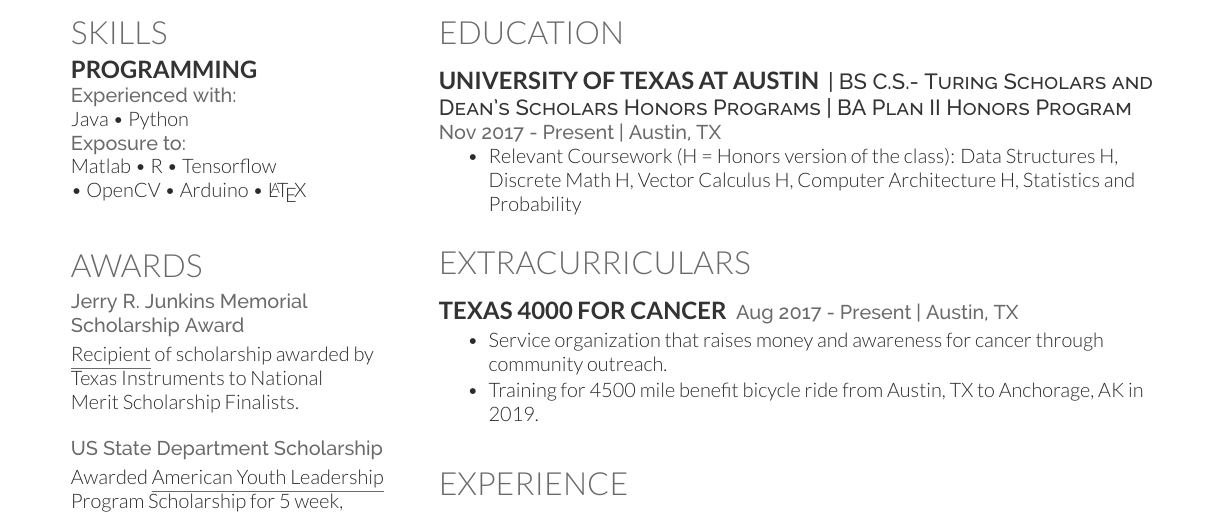
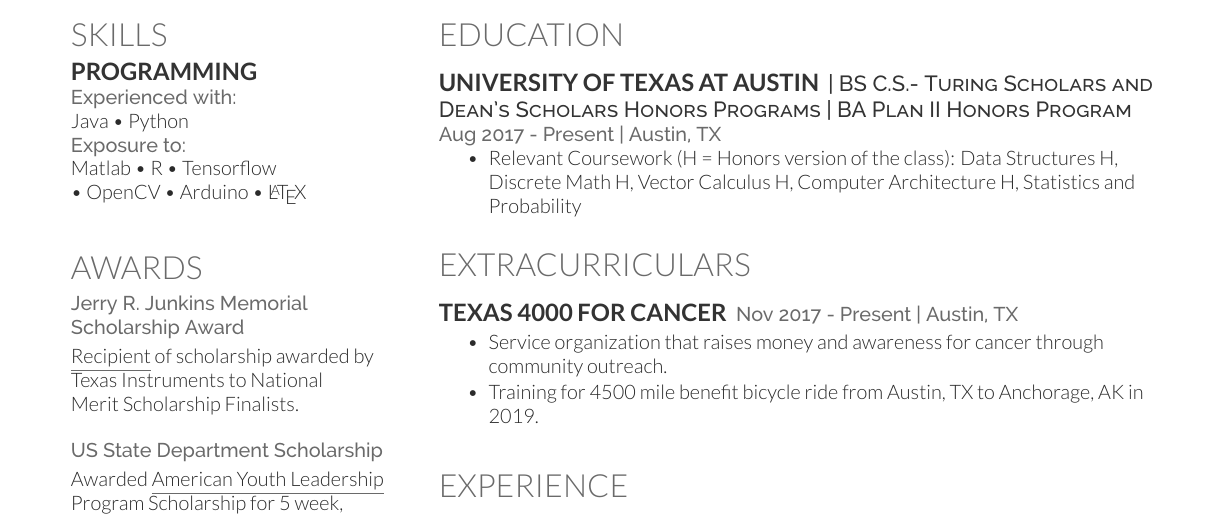
Before and after one commit to v-rajaram/Resume, a LaTeX CV (main.tex): part of the page, cut so that both start at the same text. Compiled offline with XeLaTeX.

Commit message:
Updated tex file

```diff
--- a/main.tex
+++ b/main.tex
@@ -173,7 +173,7 @@ English, Spanish, Tamil \\
 \vspace{2 mm}
 \runsubsection{University of Texas at Austin}
 \descript{| BS C.S.- Turing Scholars and Dean's Scholars Honors Programs  | BA Plan II Honors Program}
-\location{Nov 2017 - Present | Austin, TX}
+\location{Aug 2017 - Present | Austin, TX}
 \vspace{\topsep}
 \begin{tightemize}
 \item Relevant Coursework (H = Honors version of the class):
@@ -188,7 +188,7 @@ Data Structures H, Discrete Math H, Vector Calculus H, Computer Architecture H,
 \section{Extracurriculars}
 \vspace{2 mm}
 \runsubsection{Texas 4000 for Cancer}
-\location{Aug 2017 - Present | Austin, TX}
+\location{Nov 2017 - Present | Austin, TX}
 \begin{tightemize}
 \item Service organization that raises money and awareness for cancer through community outreach.
 \item Training for 4500 mile benefit bicycle ride from Austin, TX to Anchorage, AK in 2019.
```
